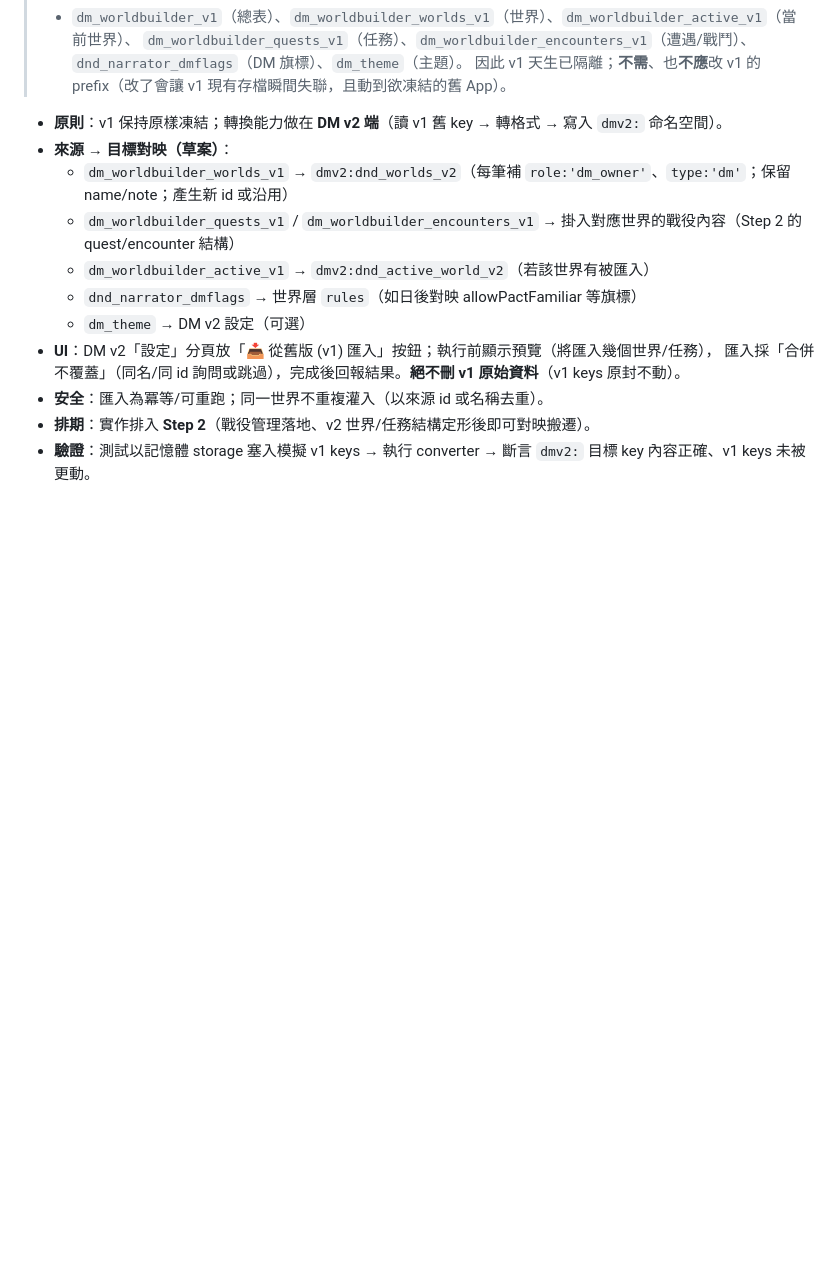
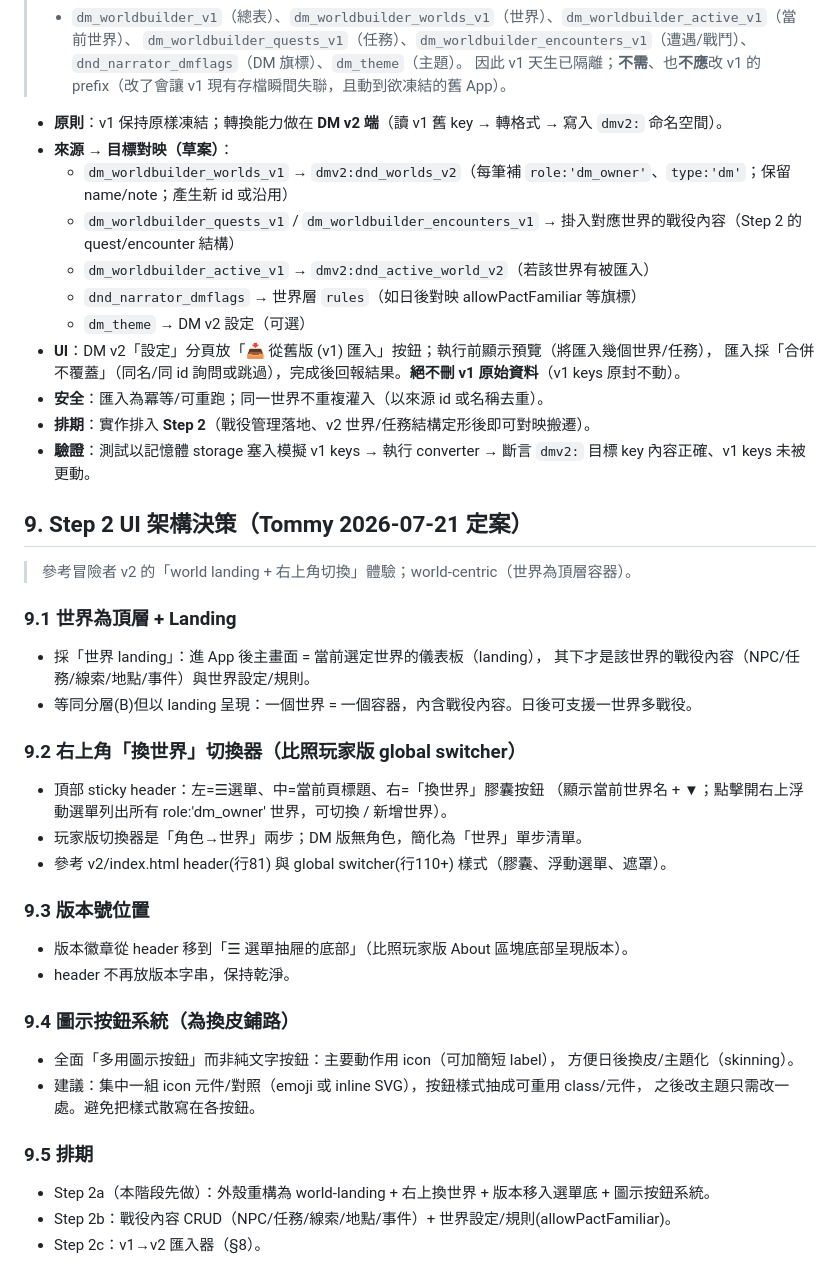
Before and after one commit to tomiworkshop-code/DND5E-CHARACTER-CARD, a Markdown page: concepts/dm-v2-spec.md, the part around the change. Drawn GitHub-style; blank space fills up the shorter version.

Commit message:
docs(dm-v2): Step 2 UI decisions (§9) — world landing, top-right world switcher, version in menu, icon buttons

```diff
--- a/concepts/dm-v2-spec.md
+++ b/concepts/dm-v2-spec.md
@@ -120,3 +120,32 @@
 - **安全**：匯入為冪等/可重跑；同一世界不重複灌入（以來源 id 或名稱去重）。
 - **排期**：實作排入 **Step 2**（戰役管理落地、v2 世界/任務結構定形後即可對映搬遷）。
 - **驗證**：測試以記憶體 storage 塞入模擬 v1 keys → 執行 converter → 斷言 `dmv2:` 目標 key 內容正確、v1 keys 未被更動。
+
+## 9. Step 2 UI 架構決策（Tommy 2026-07-21 定案）
+> 參考冒險者 v2 的「world landing + 右上角切換」體驗；world-centric（世界為頂層容器）。
+
+### 9.1 世界為頂層 + Landing
+- 採「世界 landing」：進 App 後主畫面 = 當前選定世界的儀表板（landing），
+  其下才是該世界的戰役內容（NPC/任務/線索/地點/事件）與世界設定/規則。
+- 等同分層(B)但以 landing 呈現：一個世界 = 一個容器，內含戰役內容。日後可支援一世界多戰役。
+
+### 9.2 右上角「換世界」切換器（比照玩家版 global switcher）
+- 頂部 sticky header：左=☰選單、中=當前頁標題、右=「換世界」膠囊按鈕
+  （顯示當前世界名 + ▼；點擊開右上浮動選單列出所有 role:'dm_owner' 世界，可切換 / 新增世界）。
+- 玩家版切換器是「角色→世界」兩步；DM 版無角色，簡化為「世界」單步清單。
+- 參考 v2/index.html header(行81) 與 global switcher(行110+) 樣式（膠囊、浮動選單、遮罩）。
+
+### 9.3 版本號位置
+- 版本徽章從 header 移到「☰ 選單抽屜的底部」（比照玩家版 About 區塊底部呈現版本）。
+- header 不再放版本字串，保持乾淨。
+
+### 9.4 圖示按鈕系統（為換皮鋪路）
+- 全面「多用圖示按鈕」而非純文字按鈕：主要動作用 icon（可加簡短 label），
+  方便日後換皮/主題化（skinning）。
+- 建議：集中一組 icon 元件/對照（emoji 或 inline SVG），按鈕樣式抽成可重用 class/元件，
+  之後改主題只需改一處。避免把樣式散寫在各按鈕。
+
+### 9.5 排期
+- Step 2a（本階段先做）：外殼重構為 world-landing + 右上換世界 + 版本移入選單底 + 圖示按鈕系統。
+- Step 2b：戰役內容 CRUD（NPC/任務/線索/地點/事件）+ 世界設定/規則(allowPactFamiliar)。
+- Step 2c：v1→v2 匯入器（§8）。
```
